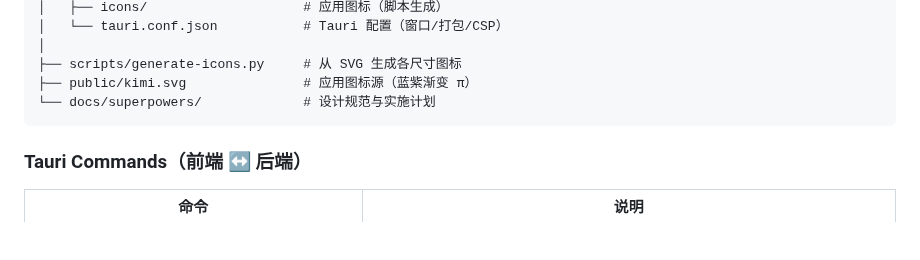
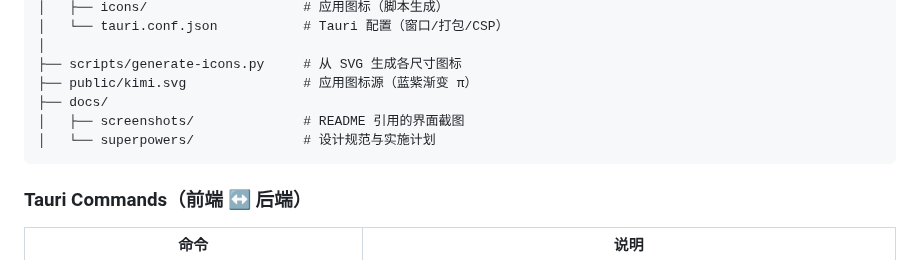
Before and after one commit to billowliu2/KimiSwitch, a Markdown page: README.md, the part around one of its changes. Rendered like a GitHub page; blank space fills up the shorter version.

````diff
--- a/README.md
+++ b/README.md
@@ -209,7 +242,9 @@ npm run dev
 │
 ├── scripts/generate-icons.py     # 从 SVG 生成各尺寸图标
 ├── public/kimi.svg               # 应用图标源（蓝紫渐变 π）
-└── docs/superpowers/             # 设计规范与实施计划
+├── docs/
+│   ├── screenshots/              # README 引用的界面截图
+│   └── superpowers/              # 设计规范与实施计划
 ```
 
 ### Tauri Commands（前端 ↔ 后端）
````
Also changed, not shown: other parts of README.md (+33 -0 lines), README_EN.md (+36 -1 lines), docs/screenshots/dashboard.png (added), docs/screenshots/provider-basic-info.png (added), docs/screenshots/provider-model-mapping.png (added), docs/screenshots/providers.png (added), docs/screenshots/sessions.png (added), 8 other files.
